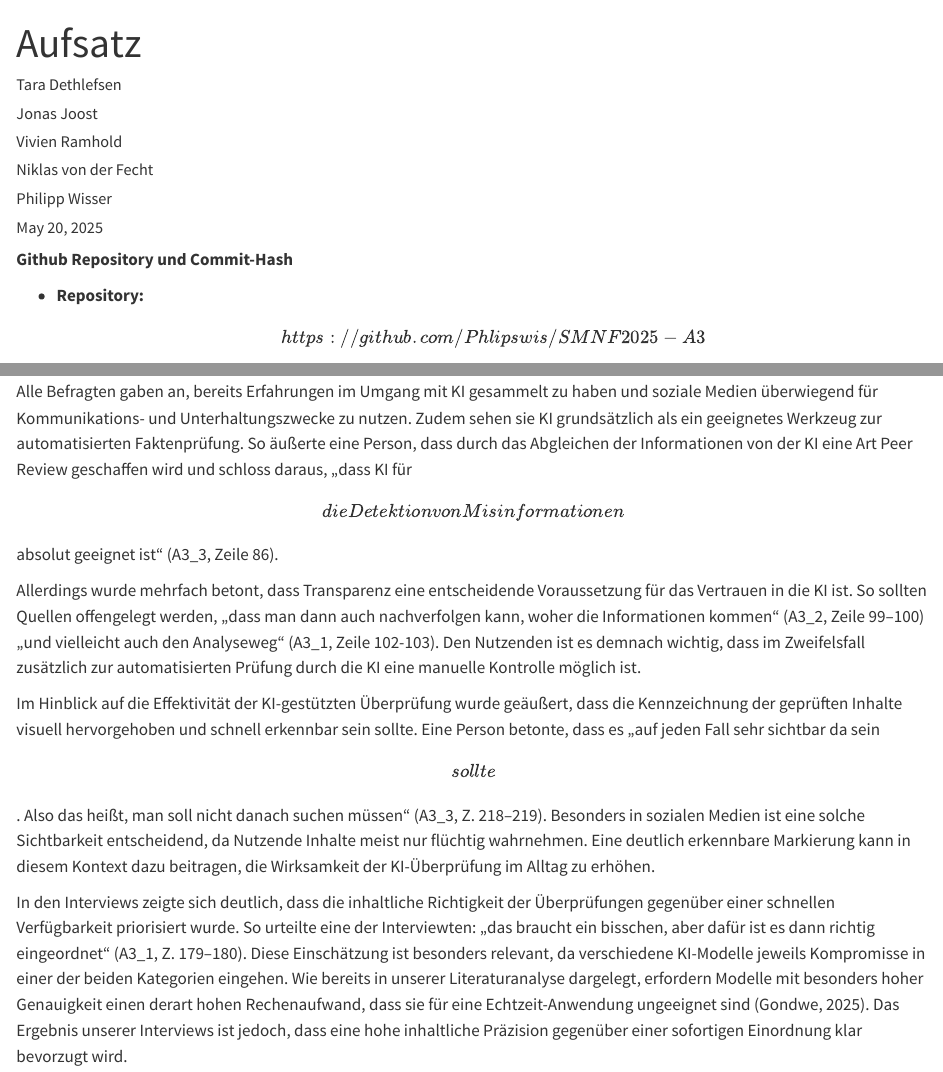
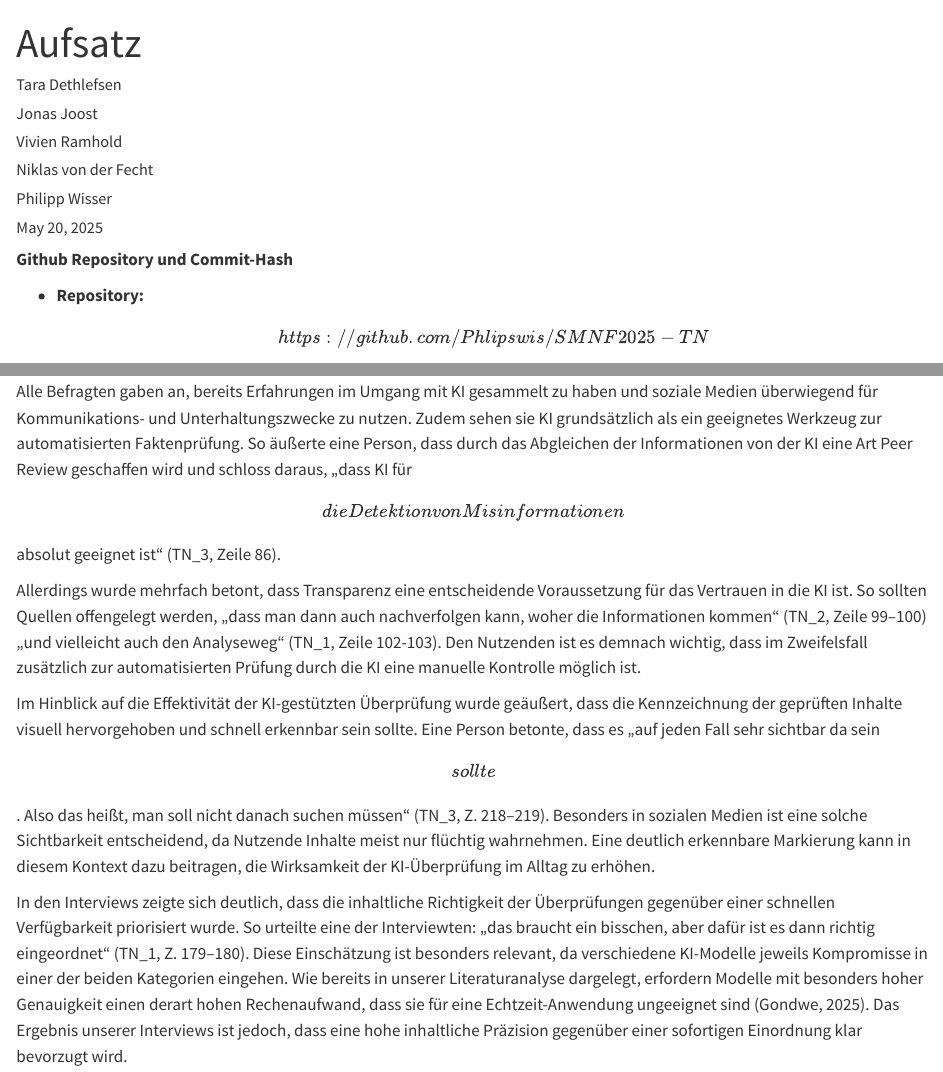
Before and after one commit to Phlipswis/SMNF2025-A3, a Quarto document (aufsatz.qmd): the page in a window 1100 px wide, from its top, and a second part further down, joined at a grey line. Rendered offline with R 4.5, knitr and Pandoc in place of Quarto, with nearby package versions; some code elsewhere in the file could not run offline.

Commit message:
replaced A3 with TN

````diff
--- a/aufsatz.qmd
+++ b/aufsatz.qmd
@@ -79,13 +79,13 @@ Für die Analyse verwendeten wir die Thematische Analyse nach Braun und Clarke.
 
 Unsere qualitative Analyse besteht aus drei Einzelinterviews mit Studierenden der Medieninformatik an der Universität zu Lübeck. Hierbei wurden die Personen nach ihren Einschätzungen zu der Nutzung von KI bei der Erkennung von Misinformationen auf sozialen Medien befragt. Ziel war es, Anforderungen, Erwartungen und potenzielle Probleme solcher Systeme aus Sicht der Nutzenden zu identifizieren. Die zentralen Themen unserer Analyse sind in @tbl-zentrale_themen zusammengefasst und im Folgenden näher beschrieben.
 
-Alle Befragten gaben an, bereits Erfahrungen im Umgang mit KI gesammelt zu haben und soziale Medien überwiegend für Kommunikations- und Unterhaltungszwecke zu nutzen. Zudem sehen sie KI grundsätzlich als ein geeignetes Werkzeug zur automatisierten Faktenprüfung. So äußerte eine Person, dass durch das Abgleichen der Informationen von der KI eine Art Peer Review geschaffen wird und schloss daraus, „dass KI für \[die Detektion von Misinformationen\] absolut geeignet ist“ (A3_3, Zeile 86).
+Alle Befragten gaben an, bereits Erfahrungen im Umgang mit KI gesammelt zu haben und soziale Medien überwiegend für Kommunikations- und Unterhaltungszwecke zu nutzen. Zudem sehen sie KI grundsätzlich als ein geeignetes Werkzeug zur automatisierten Faktenprüfung. So äußerte eine Person, dass durch das Abgleichen der Informationen von der KI eine Art Peer Review geschaffen wird und schloss daraus, „dass KI für \[die Detektion von Misinformationen\] absolut geeignet ist“ (TN_3, Zeile 86).
 
-Allerdings wurde mehrfach betont, dass Transparenz eine entscheidende Voraussetzung für das Vertrauen in die KI ist. So sollten Quellen offengelegt werden, „dass man dann auch nachverfolgen kann, woher die Informationen kommen“ (A3_2, Zeile 99–100) „und vielleicht auch den Analyseweg“ (A3_1, Zeile 102-103). Den Nutzenden ist es demnach wichtig, dass im Zweifelsfall zusätzlich zur automatisierten Prüfung durch die KI eine manuelle Kontrolle möglich ist.
+Allerdings wurde mehrfach betont, dass Transparenz eine entscheidende Voraussetzung für das Vertrauen in die KI ist. So sollten Quellen offengelegt werden, „dass man dann auch nachverfolgen kann, woher die Informationen kommen“ (TN_2, Zeile 99–100) „und vielleicht auch den Analyseweg“ (TN_1, Zeile 102-103). Den Nutzenden ist es demnach wichtig, dass im Zweifelsfall zusätzlich zur automatisierten Prüfung durch die KI eine manuelle Kontrolle möglich ist.
 
-Im Hinblick auf die Effektivität der KI-gestützten Überprüfung wurde geäußert, dass die Kennzeichnung der geprüften Inhalte visuell hervorgehoben und schnell erkennbar sein sollte. Eine Person betonte, dass es „auf jeden Fall sehr sichtbar da sein \[sollte\]. Also das heißt, man soll nicht danach suchen müssen“ (A3_3, Z. 218–219). Besonders in sozialen Medien ist eine solche Sichtbarkeit entscheidend, da Nutzende Inhalte meist nur flüchtig wahrnehmen. Eine deutlich erkennbare Markierung kann in diesem Kontext dazu beitragen, die Wirksamkeit der KI-Überprüfung im Alltag zu erhöhen.
+Im Hinblick auf die Effektivität der KI-gestützten Überprüfung wurde geäußert, dass die Kennzeichnung der geprüften Inhalte visuell hervorgehoben und schnell erkennbar sein sollte. Eine Person betonte, dass es „auf jeden Fall sehr sichtbar da sein \[sollte\]. Also das heißt, man soll nicht danach suchen müssen“ (TN_3, Z. 218–219). Besonders in sozialen Medien ist eine solche Sichtbarkeit entscheidend, da Nutzende Inhalte meist nur flüchtig wahrnehmen. Eine deutlich erkennbare Markierung kann in diesem Kontext dazu beitragen, die Wirksamkeit der KI-Überprüfung im Alltag zu erhöhen.
 
-In den Interviews zeigte sich deutlich, dass die inhaltliche Richtigkeit der Überprüfungen gegenüber einer schnellen Verfügbarkeit priorisiert wurde. So urteilte eine der Interviewten: „das braucht ein bisschen, aber dafür ist es dann richtig eingeordnet“ (A3_1, Z. 179–180). Diese Einschätzung ist besonders relevant, da verschiedene KI-Modelle jeweils Kompromisse in einer der beiden Kategorien eingehen. Wie bereits in unserer Literaturanalyse dargelegt, erfordern Modelle mit besonders hoher Genauigkeit einen derart hohen Rechenaufwand, dass sie für eine Echtzeit-Anwendung ungeeignet sind [@gondwe_can_2025]. Das Ergebnis unserer Interviews ist jedoch, dass eine hohe inhaltliche Präzision gegenüber einer sofortigen Einordnung klar bevorzugt wird.
+In den Interviews zeigte sich deutlich, dass die inhaltliche Richtigkeit der Überprüfungen gegenüber einer schnellen Verfügbarkeit priorisiert wurde. So urteilte eine der Interviewten: „das braucht ein bisschen, aber dafür ist es dann richtig eingeordnet“ (TN_1, Z. 179–180). Diese Einschätzung ist besonders relevant, da verschiedene KI-Modelle jeweils Kompromisse in einer der beiden Kategorien eingehen. Wie bereits in unserer Literaturanalyse dargelegt, erfordern Modelle mit besonders hoher Genauigkeit einen derart hohen Rechenaufwand, dass sie für eine Echtzeit-Anwendung ungeeignet sind [@gondwe_can_2025]. Das Ergebnis unserer Interviews ist jedoch, dass eine hohe inhaltliche Präzision gegenüber einer sofortigen Einordnung klar bevorzugt wird.
 
 ```{r tbl-zentrale_themen, results='asis'}
 #| echo: false
@@ -100,10 +100,10 @@ df <- data.frame(
                  "Forderung, dass die in der Überprüfung verwendeten Quellen offengelegt werden, um Transparenz zu gewährleisten",
                  "Forderung, dass die Kennzeichnung der KI-Überprüfung visuell hervorgehoben wird, um Effektivität zu gewährleisen",
                  "Bewertung, dass die inhaltliche Richtigkeit der Überprüfung wichtiger ist als deren schnelle Verfügbarkeit"),
-  Zitat = c("„[…] Peer Review quasi dadurch zu schaffen […] also glaube ich schon sehr gut, dass KI für sowas absolut geeignet ist“ (A3_3, Zeile 83-86)",
-            "„Die Quellenangabe, dass man dann auch nachverfolgen kann, woher die Informationen kommen“ (A3_2, Zeile 99-100)",
-            "„Es sollte auf jeden Fall sehr sichtbar da sein. Also das heißt, man soll nicht danach suchen müssen“ (A3_3, Zeile 218-219)",
-            "„[…] dann speichert es falsch eingeordnet ab. Dann bringt einem das auch nichts, als wenn man sagt, das braucht ein bisschen, aber dafür ist es dann richtig eingeordnet und jeder kann es richtig abspeichern“ (A3_1, Zeile 177-180)")
+  Zitat = c("„[…] Peer Review quasi dadurch zu schaffen […] also glaube ich schon sehr gut, dass KI für sowas absolut geeignet ist“ (TN_3, Zeile 83-86)",
+            "„Die Quellenangabe, dass man dann auch nachverfolgen kann, woher die Informationen kommen“ (TN_2, Zeile 99-100)",
+            "„Es sollte auf jeden Fall sehr sichtbar da sein. Also das heißt, man soll nicht danach suchen müssen“ (TN_3, Zeile 218-219)",
+            "„[…] dann speichert es falsch eingeordnet ab. Dann bringt einem das auch nichts, als wenn man sagt, das braucht ein bisschen, aber dafür ist es dann richtig eingeordnet und jeder kann es richtig abspeichern“ (TN_1, Zeile 177-180)")
 )
 
 kable(df, format = "latex", booktabs = TRUE, caption = "Zentrale Themen der qualitativen Analyse", longtable = TRUE, linesep = "\\addlinespace") %>%
````
Also changed, not shown: aufsatz.qmd (2 more changed lines).
